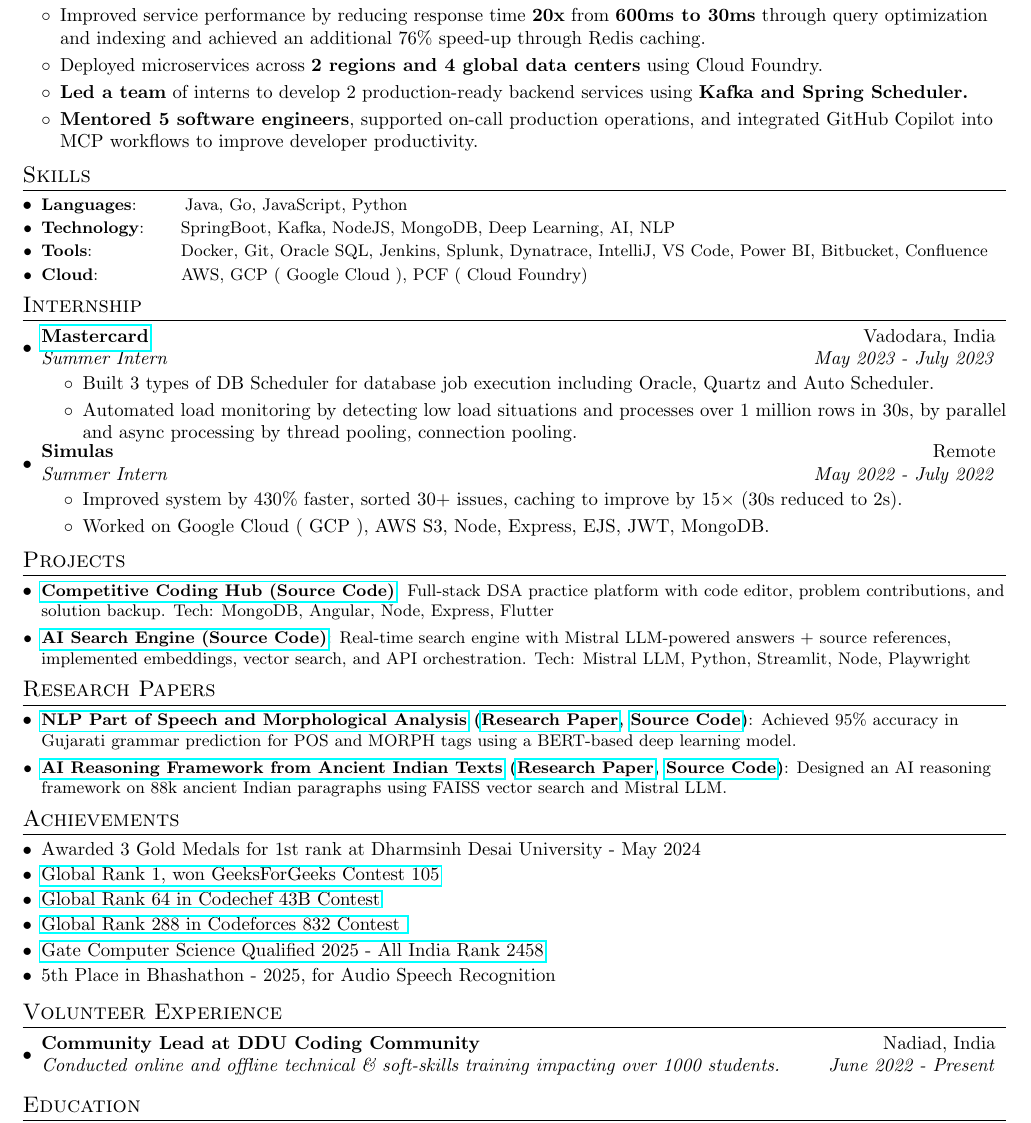
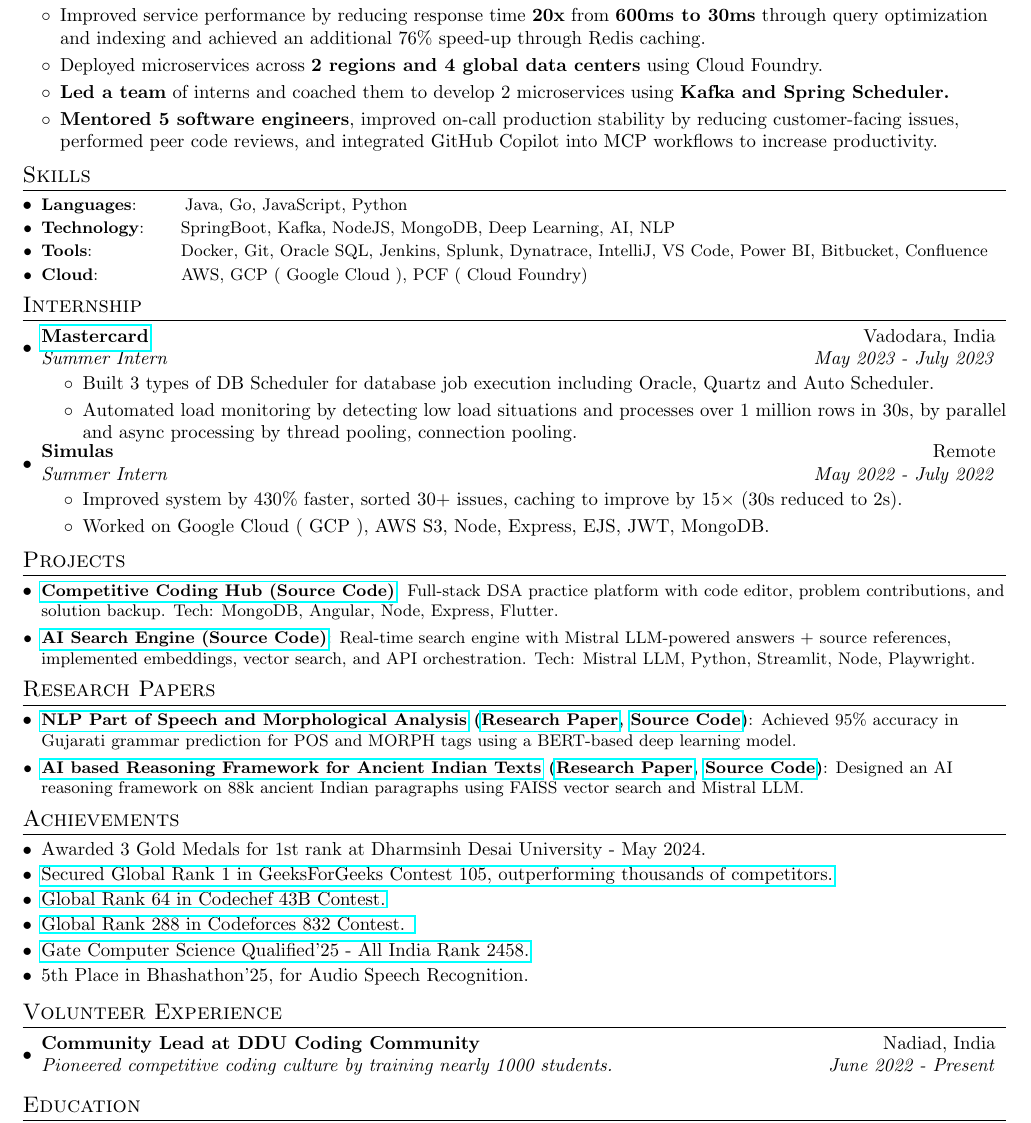
Before and after one commit to om-ashish-soni/om-ashish-soni, a LaTeX CV (resume/om_soni_resume.tex): part of the page, cut so that both start at the same text. Compiled offline with pdfLaTeX.

```diff
--- a/resume/om_soni_resume.tex
+++ b/resume/om_soni_resume.tex
@@ -120,9 +120,9 @@
 
         \item Deployed microservices across \textbf{2 regions and 4 global data centers} using Cloud Foundry.
 
-        \item \textbf{Led a team} of interns to develop 2 production-ready backend services using \textbf{Kafka and Spring Scheduler.}
+        \item \textbf{Led a team} of interns and coached them to develop 2 microservices using \textbf{Kafka and Spring Scheduler.}
 
-        \item \textbf{Mentored 5 software engineers}, supported on-call production operations, and integrated GitHub Copilot into MCP workflows to improve developer productivity.
+        \item \textbf{Mentored 5 software engineers}, improved on-call production stability by reducing customer-facing issues, performed peer code reviews, and integrated GitHub Copilot into MCP workflows to increase productivity.
 
     \end{itemize}
 
@@ -159,9 +159,11 @@
 %-----------PROJECTS-----------------
 \section{Projects}
 \resumeSubHeadingListStart
-\resumeSubItem{\href{https://github.com/om-ashish-soni/competitive-coding-hub}{Competitive Coding Hub (Source Code)}} {Full-stack DSA practice platform with code editor, problem contributions, and solution backup. Tech: MongoDB, Angular, Node, Express, Flutter}
+\resumeSubItem{\href{https://github.com/om-ashish-soni/competitive-coding-hub}
+{Competitive Coding Hub (Source Code)}} {Full-stack DSA practice platform with code editor, problem contributions, and solution backup. Tech: MongoDB, Angular, Node, Express, Flutter.}
 \vspace{2pt}
-\resumeSubItem{\href{https://github.com/om-ashish-soni/ai_search_engine}{AI Search Engine (Source Code)}} {Real-time search engine with Mistral LLM-powered answers + source references, implemented embeddings, vector search, and API orchestration. Tech: Mistral LLM, Python, Streamlit, Node, Playwright}
+\resumeSubItem{\href{https://github.com/om-ashish-soni/ai_search_engine}
+{AI Search Engine (Source Code)}} {Real-time search engine with Mistral LLM-powered answers + source references, implemented embeddings, vector search, and API orchestration. Tech: Mistral LLM, Python, Streamlit, Node, Playwright.}
 \vspace{4pt}
 \resumeSubHeadingListEnd
 
@@ -171,7 +173,8 @@
 \resumeSubItem{\href{https://ijisae.org/index.php/IJISAE/article/view/5290/4016}{NLP Part of Speech and Morphological Analysis} (\href{https://ijisae.org/index.php/IJISAE/article/view/5290/4016}{Research Paper}, \href{https://github.com/om-ashish-soni/nlp-research-pos-morph-analysis-gujarti/tree/main}{Source Code})}
 {Achieved 95\% accuracy in Gujarati grammar prediction for POS and MORPH tags using a BERT-based deep learning model.}
 \vspace{2pt}
-\resumeSubItem{\href{https://www.researchgate.net/publication/390543632_Vivechan_AI_Extracting_Wisdom_from_Ancient_Indian_Texts_Through_LLM}{AI Reasoning Framework from Ancient Indian Texts} (\href{https://www.researchgate.net/publication/390543632_Vivechan_AI_Extracting_Wisdom_from_Ancient_Indian_Texts_Through_LLM}{Research Paper}, \href{https://github.com/om-ashish-soni/vivechan-ai-v3}{Source Code})}
+\resumeSubItem{\href{https://www.researchgate.net/publication/390543632_Vivechan_AI_Extracting_Wisdom_from_Ancient_Indian_Texts_Through_LLM}
+{AI based Reasoning Framework for Ancient Indian Texts} (\href{https://www.researchgate.net/publication/390543632_Vivechan_AI_Extracting_Wisdom_from_Ancient_Indian_Texts_Through_LLM}{Research Paper}, \href{https://github.com/om-ashish-soni/vivechan-ai-v3}{Source Code})}
 {Designed an AI reasoning framework on 88k ancient Indian paragraphs using FAISS vector search and Mistral LLM.}
 \vspace{4pt}
 \resumeSubHeadingListEnd
@@ -179,17 +182,21 @@
 %-----------ACHIEVEMENTS-----------------
 \section{Achievements}
 \begin{description}[font=$\bullet$]
-\item {Awarded 3 Gold Medals for 1st rank at Dharmsinh Desai University - May 2024}
+\item {Awarded 3 Gold Medals for 1st rank at Dharmsinh Desai University - May 2024.}
 \vspace{-5pt}
-\item {\href{https://practice.geeksforgeeks.org/contest/gfg-weekly-coding-contest-105/leaderboard}{Global Rank 1, won GeeksForGeeks Contest 105} }
+\item {\href{https://practice.geeksforgeeks.org/contest/gfg-weekly-coding-contest-105/leaderboard}
+{Secured Global Rank 1 in GeeksForGeeks Contest 105, outperforming thousands of competitors.} }
 \vspace{-5pt}
-\item {\href{https://www.codechef.com/rankings/START43B?itemsPerPage=100&order=asc&page=1&search=om_ashish_soni&sortBy=rank}{Global Rank 64 in Codechef 43B Contest}}
+\item {\href{https://www.codechef.com/rankings/START43B?itemsPerPage=100&order=asc&page=1&search=om_ashish_soni&sortBy=rank}
+{Global Rank 64 in Codechef 43B Contest.}}
 \vspace{-5pt}
-\item {\href{https://codeforces.com/contest/1747/standings/page/2}{Global Rank 288 in Codeforces 832 Contest  }}
+\item {\href{https://codeforces.com/contest/1747/standings/page/2}
+{Global Rank 288 in Codeforces 832 Contest.  }}
 \vspace{-5pt}
-\item {\href{https://drive.google.com/file/d/1DUTp-W9xiTx4kVTVMqlbC6NIAOICt6ct/view?usp=drivesdk}{Gate Computer Science Qualified 2025 - All India Rank 2458}}
+\item {\href{https://drive.google.com/file/d/1DUTp-W9xiTx4kVTVMqlbC6NIAOICt6ct/view?usp=drivesdk}
+{Gate Computer Science Qualified'25 - All India Rank 2458.}}
 \vspace{-5pt}
-\item {5th Place in Bhashathon - 2025, for Audio Speech Recognition}
+\item {5th Place in Bhashathon'25, for Audio Speech Recognition.}
 \vspace{2pt}
 \end{description}
 
@@ -198,7 +205,7 @@
   \resumeSubHeadingListStart
 	\resumeSubheading
     {Community Lead at DDU Coding Community}{Nadiad, India}
-    {Conducted online and offline technical \& soft-skills training impacting over 1000 students.}{June 2022 - Present}
+    {Pioneered competitive coding culture by training nearly 1000 students.}{June 2022 - Present}
 \vspace{2pt}
 \resumeSubHeadingListEnd
 
```
Also changed, not shown: resume/om_soni_resume.pdf.
